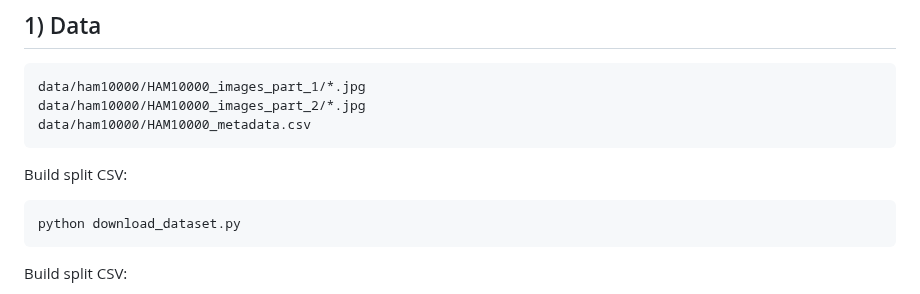
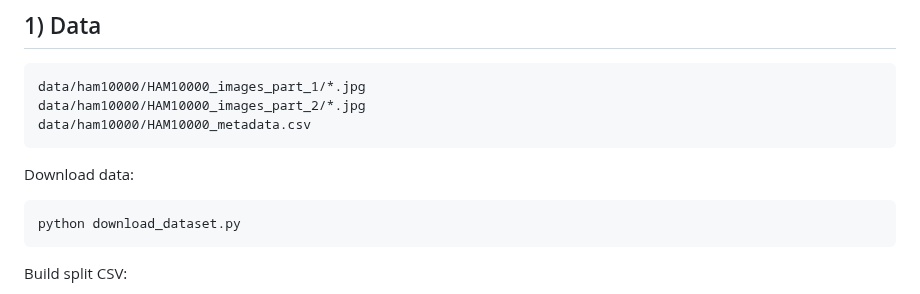
Before and after one commit to st-mbzuai1/Trustworthy-medical-project, a Markdown page: README.md, the part around the change. Drawn GitHub-style.

````diff
--- a/README.md
+++ b/README.md
@@ -22,7 +22,7 @@ data/ham10000/HAM10000_images_part_1/*.jpg
 data/ham10000/HAM10000_images_part_2/*.jpg
 data/ham10000/HAM10000_metadata.csv
 ```
-Build split CSV:
+Download data:
 ```bash
 python download_dataset.py
 ```
````
